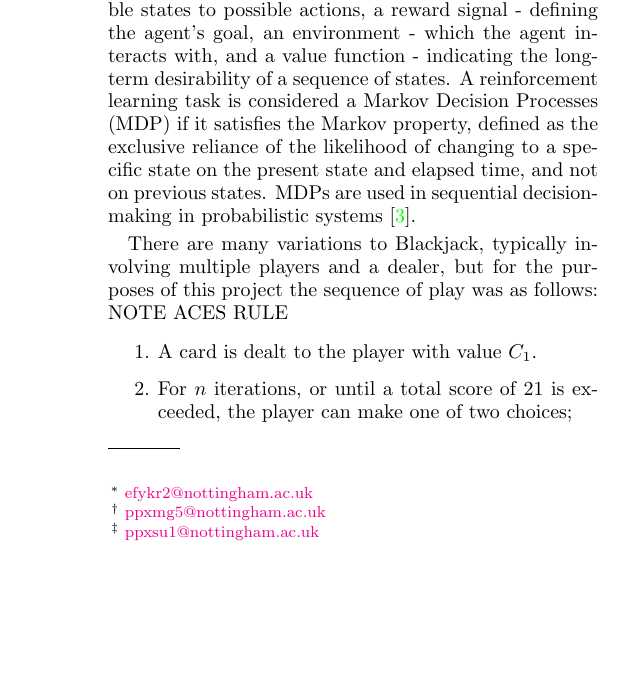
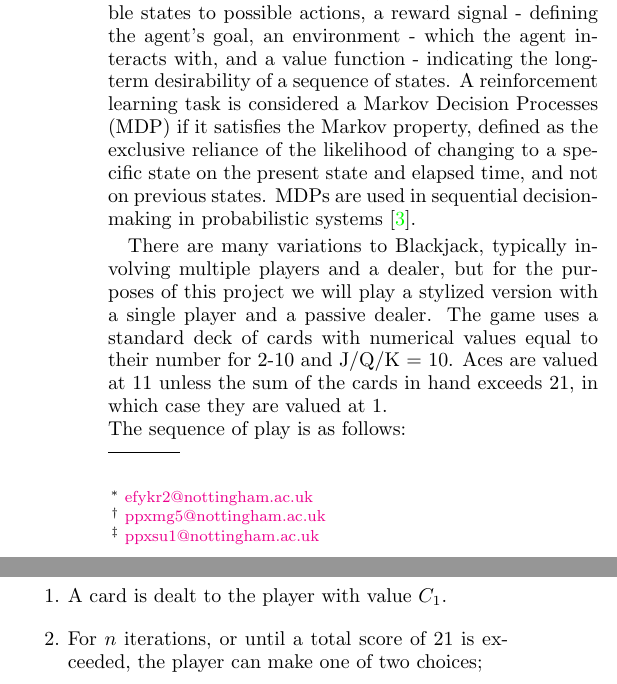
Before and after one commit to michaelgamstonNotts/MLiS_CW2, a LaTeX paper (Report_/main.tex, which reads Report_/sections/introduction.tex): part of one column of page 1 of 2 before the commit and two parts of the columns of page 1 of 2 after it, the two joined at a grey line, cut so that both start at the same text, the shorter picture padded with empty space. Compiled offline with pdfLaTeX.

Commit message:
scott added intro rules description

```diff
--- a/Report_/sections/introduction.tex
+++ b/Report_/sections/introduction.tex
@@ -12,7 +12,9 @@ Reinforcement Learning is a subfield of machine learning concerned with teaching
 % Which entirely specifies the dynamics of the system.
 
 \smallskip
-There are many variations to Blackjack, typically involving multiple players and a dealer, but for the purposes of this project the sequence of play was as follows: NOTE ACES RULE
+There are many variations to Blackjack, typically involving multiple players and a dealer, but for the purposes of this project we will play a stylized version with a single player and a passive dealer. The game uses a standard deck of cards with numerical values equal to their number for 2-10 and J/Q/K = 10. Aces are valued at 11 unless the sum of the cards in hand exceeds 21, in which case they are valued at 1.\\
+The sequence of play is as follows:
+
 
 \begin{enumerate}
     \item A card is dealt to the player with value \(C_1\).
```
